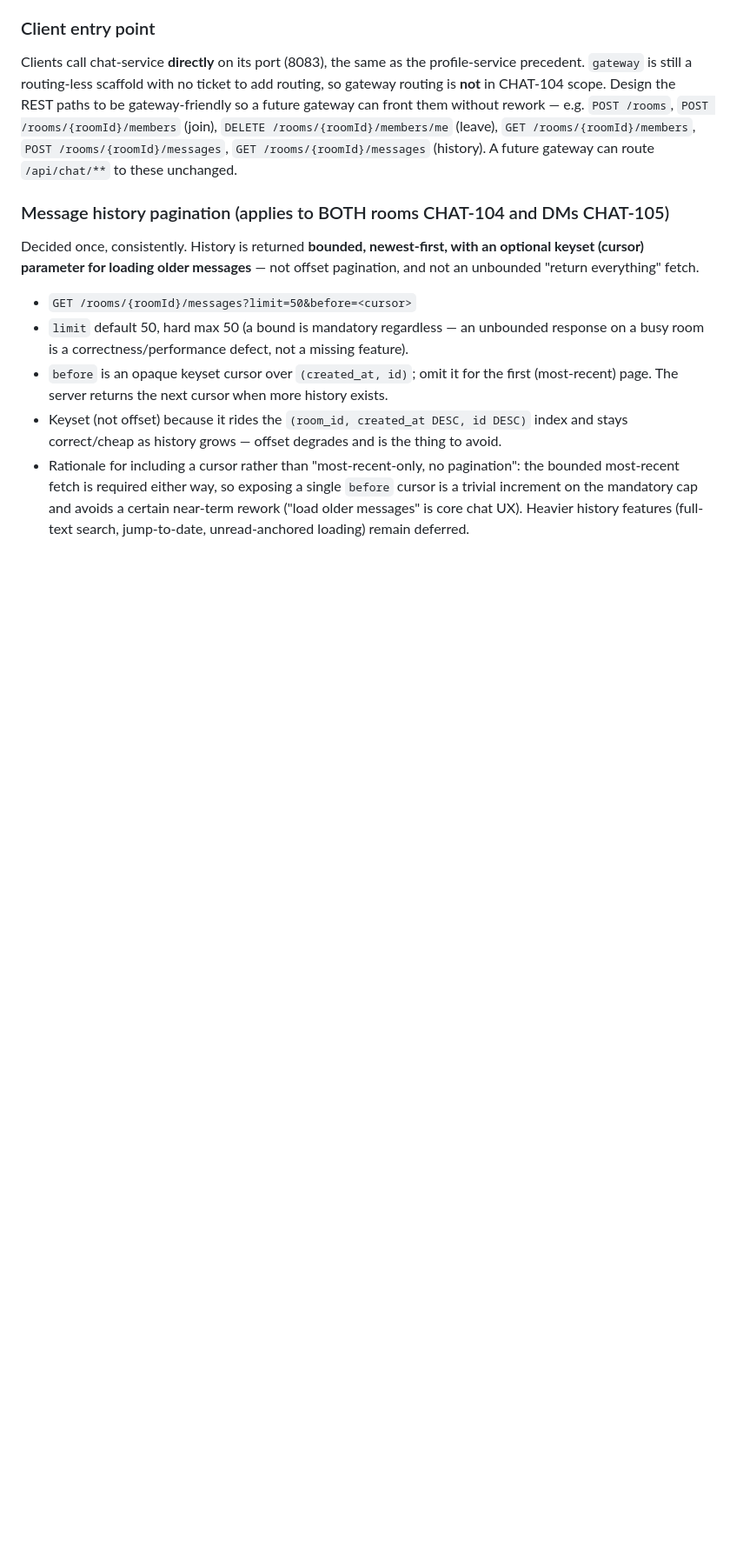
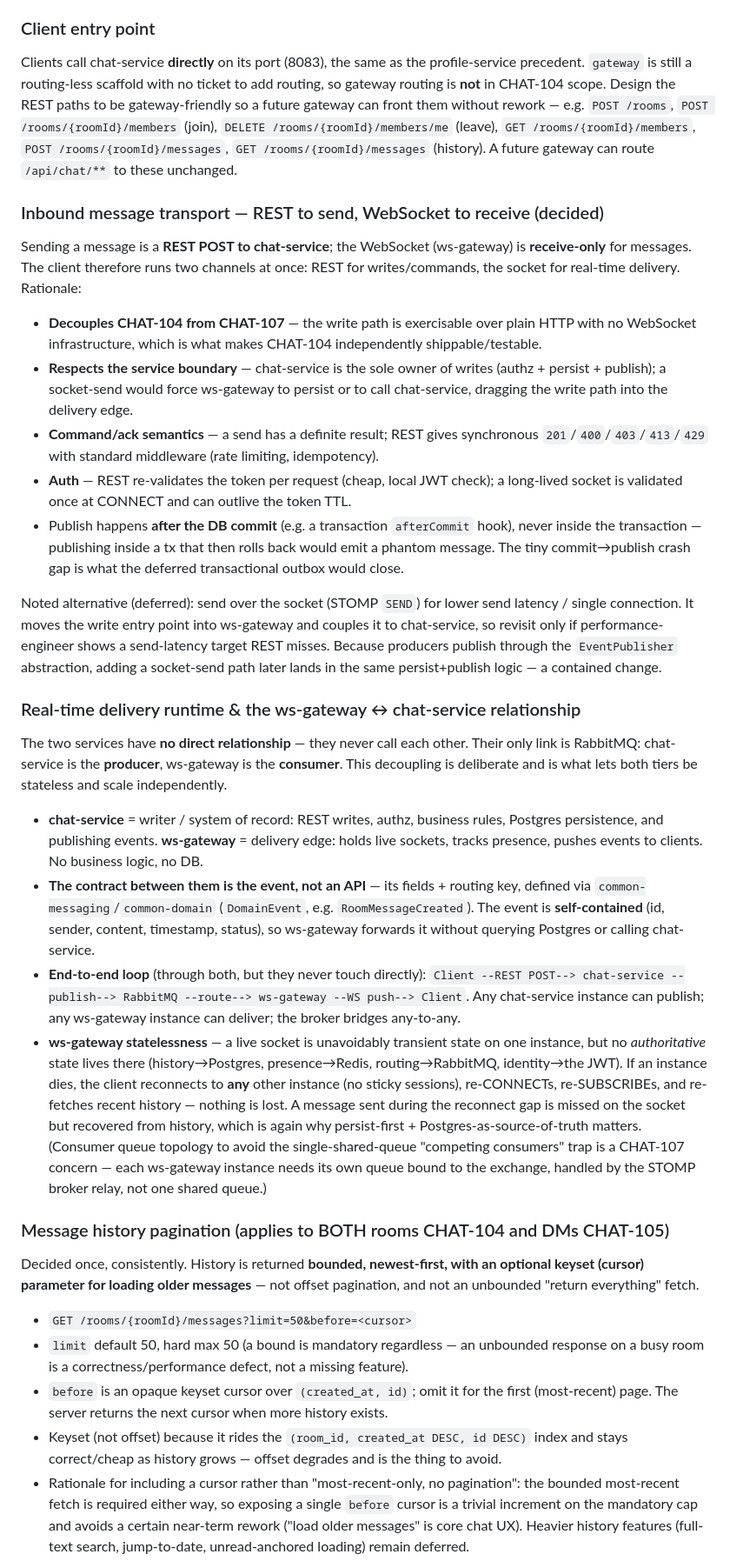
Before and after one commit to MarinaYepiskoposyan/Chattera, a Markdown page: docs/solution-architecture.md, the part around the change. Shown at 87% size. Rendered like a GitHub page; blank space fills up the shorter version.

```diff
--- a/docs/solution-architecture.md
+++ b/docs/solution-architecture.md
@@ -323,6 +323,55 @@ so a future gateway can front them without rework — e.g. `POST /rooms`,
 `GET /rooms/{roomId}/messages` (history). A future gateway can route `/api/chat/**` to these
 unchanged.
 
+### Inbound message transport — REST to send, WebSocket to receive (decided)
+Sending a message is a **REST POST to chat-service**; the WebSocket (ws-gateway) is
+**receive-only** for messages. The client therefore runs two channels at once: REST for
+writes/commands, the socket for real-time delivery. Rationale:
+- **Decouples CHAT-104 from CHAT-107** — the write path is exercisable over plain HTTP with
+  no WebSocket infrastructure, which is what makes CHAT-104 independently shippable/testable.
+- **Respects the service boundary** — chat-service is the sole owner of writes (authz +
+  persist + publish); a socket-send would force ws-gateway to persist or to call
+  chat-service, dragging the write path into the delivery edge.
+- **Command/ack semantics** — a send has a definite result; REST gives synchronous
+  `201`/`400`/`403`/`413`/`429` with standard middleware (rate limiting, idempotency).
+- **Auth** — REST re-validates the token per request (cheap, local JWT check); a long-lived
+  socket is validated once at CONNECT and can outlive the token TTL.
+- Publish happens **after the DB commit** (e.g. a transaction `afterCommit` hook), never
+  inside the transaction — publishing inside a tx that then rolls back would emit a phantom
+  message. The tiny commit→publish crash gap is what the deferred transactional outbox
+  would close.
+
+Noted alternative (deferred): send over the socket (STOMP `SEND`) for lower send latency /
+single connection. It moves the write entry point into ws-gateway and couples it to
+chat-service, so revisit only if performance-engineer shows a send-latency target REST
+misses. Because producers publish through the `EventPublisher` abstraction, adding a
+socket-send path later lands in the same persist+publish logic — a contained change.
+
+### Real-time delivery runtime & the ws-gateway ↔ chat-service relationship
+The two services have **no direct relationship** — they never call each other. Their only
+link is RabbitMQ: chat-service is the **producer**, ws-gateway is the **consumer**. This
+decoupling is deliberate and is what lets both tiers be stateless and scale independently.
+- **chat-service** = writer / system of record: REST writes, authz, business rules,
+  Postgres persistence, and publishing events. **ws-gateway** = delivery edge: holds live
+  sockets, tracks presence, pushes events to clients. No business logic, no DB.
+- **The contract between them is the event, not an API** — its fields + routing key, defined
+  via `common-messaging`/`common-domain` (`DomainEvent`, e.g. `RoomMessageCreated`). The
+  event is **self-contained** (id, sender, content, timestamp, status), so ws-gateway
+  forwards it without querying Postgres or calling chat-service.
+- **End-to-end loop** (through both, but they never touch directly):
+  `Client --REST POST--> chat-service --publish--> RabbitMQ --route--> ws-gateway --WS push--> Client`.
+  Any chat-service instance can publish; any ws-gateway instance can deliver; the broker
+  bridges any-to-any.
+- **ws-gateway statelessness** — a live socket is unavoidably transient state on one
+  instance, but no *authoritative* state lives there (history→Postgres, presence→Redis,
+  routing→RabbitMQ, identity→the JWT). If an instance dies, the client reconnects to **any**
+  other instance (no sticky sessions), re-CONNECTs, re-SUBSCRIBEs, and re-fetches recent
+  history — nothing is lost. A message sent during the reconnect gap is missed on the socket
+  but recovered from history, which is again why persist-first + Postgres-as-source-of-truth
+  matters. (Consumer queue topology to avoid the single-shared-queue "competing consumers"
+  trap is a CHAT-107 concern — each ws-gateway instance needs its own queue bound to the
+  exchange, handled by the STOMP broker relay, not one shared queue.)
+
 ### Message history pagination (applies to BOTH rooms CHAT-104 and DMs CHAT-105)
 Decided once, consistently. History is returned **bounded, newest-first, with an optional
 keyset (cursor) parameter for loading older messages** — not offset pagination, and not an
```
Also changed, not shown: docs/acceptance-criteria-chat-104.md (added, +385 -0 lines).
